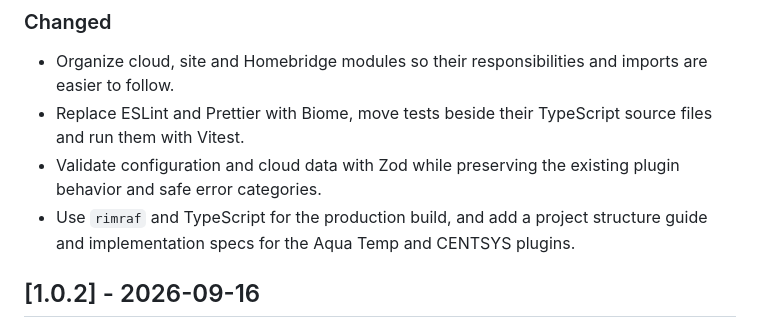
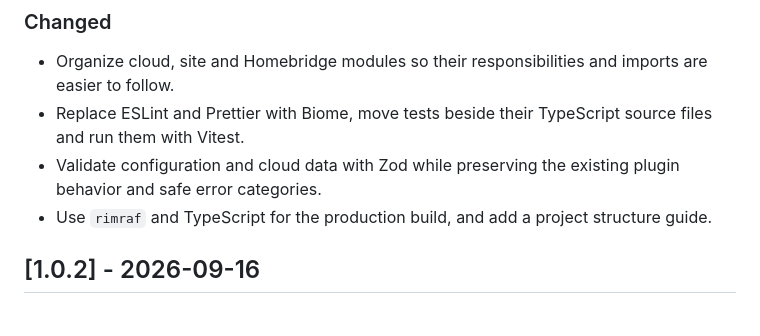
Before and after one commit to deanvanniekerk/homebridge-atlas, a Markdown page: CHANGELOG.md, the part around the change. GitHub-like rendering.

Commit message:
docs: remove completed sibling implementation specs

```diff
--- a/CHANGELOG.md
+++ b/CHANGELOG.md
@@ -9,7 +9,7 @@ Release notes for `homebridge-atlas` live here. The release workflow publishes t
 - Organize cloud, site and Homebridge modules so their responsibilities and imports are easier to follow.
 - Replace ESLint and Prettier with Biome, move tests beside their TypeScript source files and run them with Vitest.
 - Validate configuration and cloud data with Zod while preserving the existing plugin behavior and safe error categories.
-- Use `rimraf` and TypeScript for the production build, and add a project structure guide and implementation specs for the Aqua Temp and CENTSYS plugins.
+- Use `rimraf` and TypeScript for the production build, and add a project structure guide.
 
 ## [1.0.2] - 2026-09-16
 
```
Also changed, not shown: docs/AQUA_TEMP_IMPLEMENTATION.md (deleted, +0 -120 lines), docs/CENTSYS_IMPLEMENTATION.md (deleted, +0 -137 lines).
